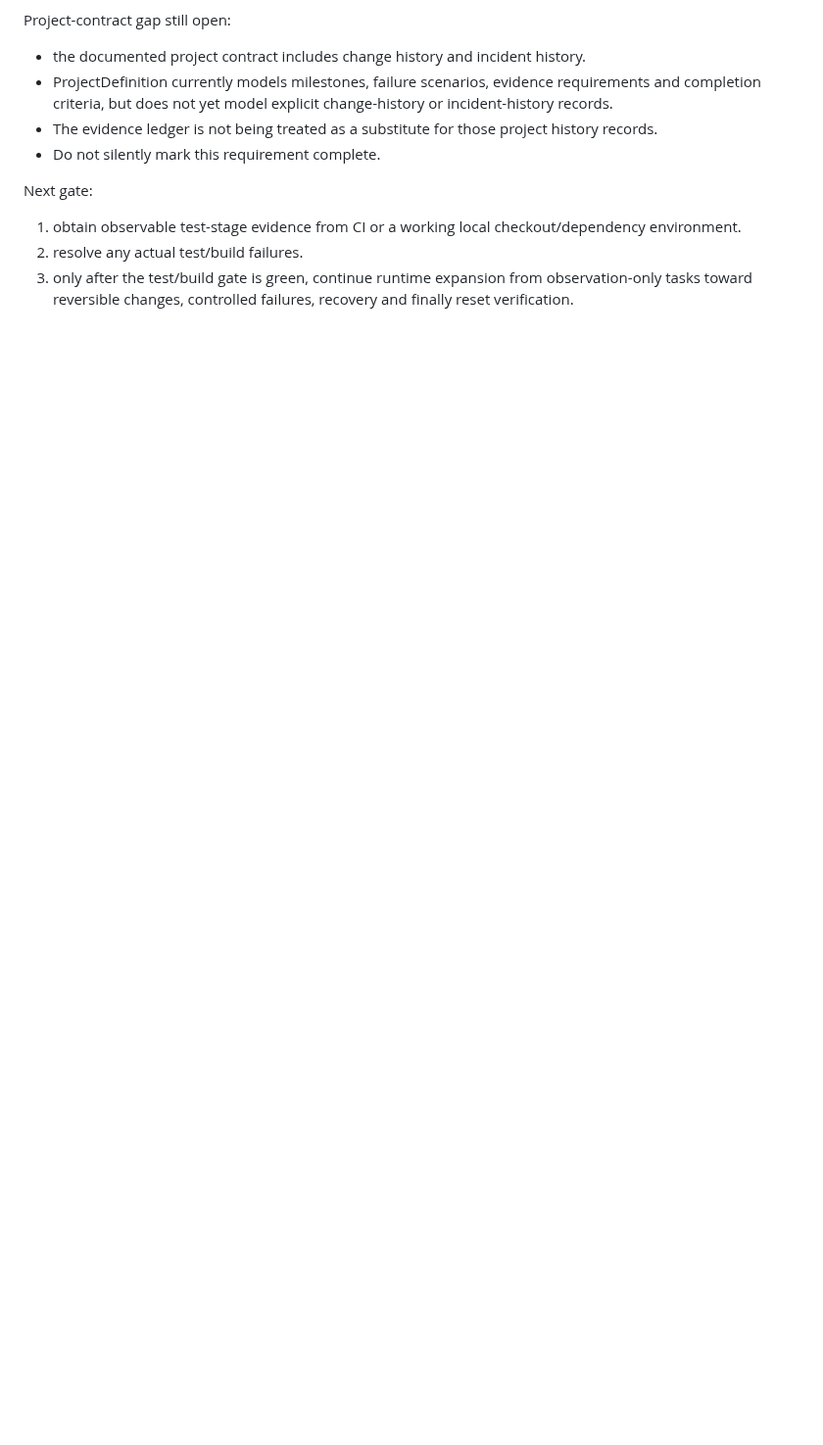
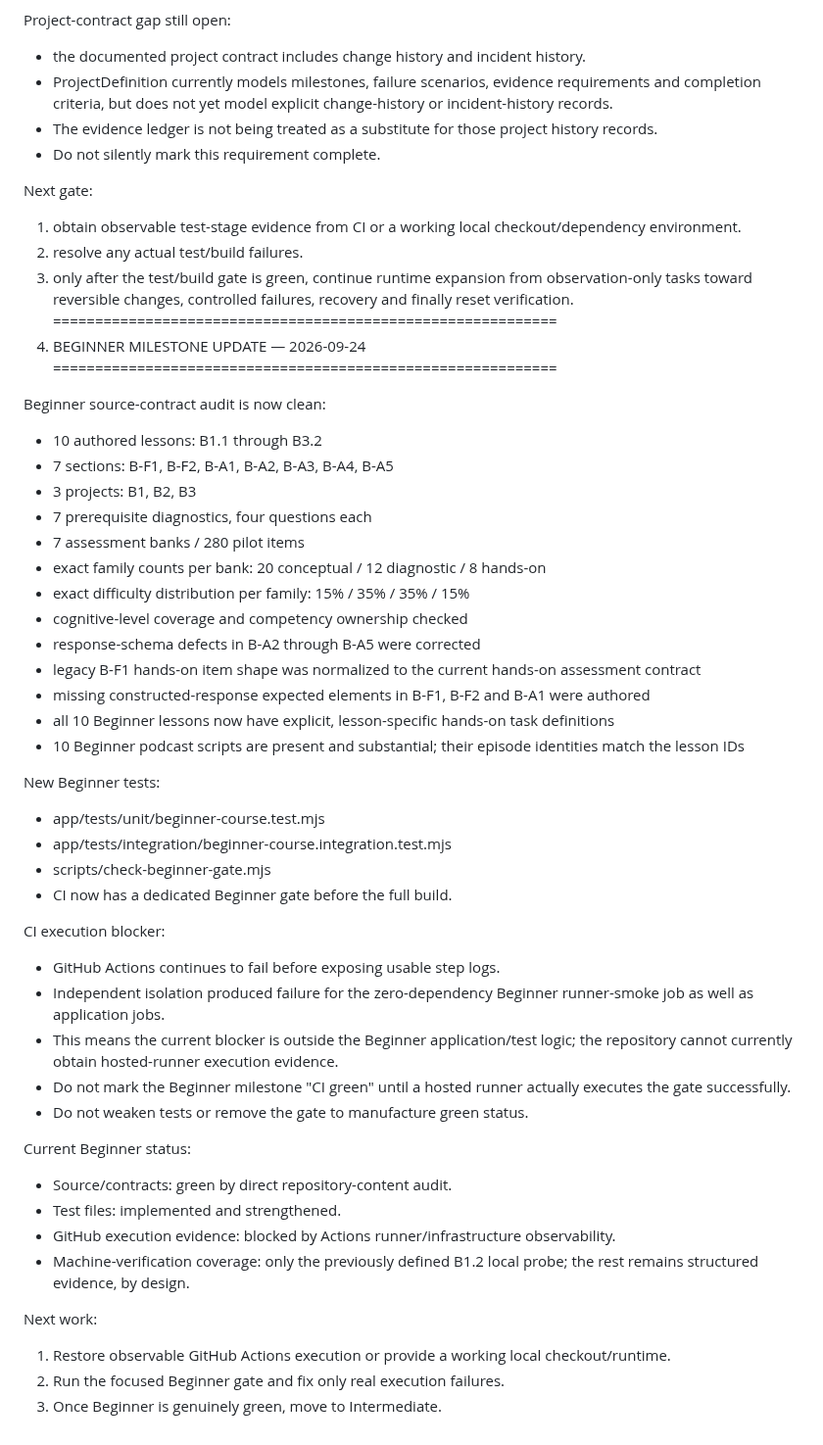
Before and after one commit to shennagyp-netizen/devops_programme, a Markdown page: docs/CONTINUATION_HANDOFF_CURRENT.md, the part around the change. Shown at 98% size. Rendered like a GitHub page; blank space fills up the shorter version.

Commit message:
docs: record completed Beginner source audit and CI blocker

```diff
--- a/docs/CONTINUATION_HANDOFF_CURRENT.md
+++ b/docs/CONTINUATION_HANDOFF_CURRENT.md
@@ -832,3 +832,45 @@ Next gate:
 1. obtain observable test-stage evidence from CI or a working local checkout/dependency environment.
 2. resolve any actual test/build failures.
 3. only after the test/build gate is green, continue runtime expansion from observation-only tasks toward reversible changes, controlled failures, recovery and finally reset verification.
+============================================================
+23. BEGINNER MILESTONE UPDATE — 2026-09-24
+============================================================
+
+Beginner source-contract audit is now clean:
+- 10 authored lessons: B1.1 through B3.2
+- 7 sections: B-F1, B-F2, B-A1, B-A2, B-A3, B-A4, B-A5
+- 3 projects: B1, B2, B3
+- 7 prerequisite diagnostics, four questions each
+- 7 assessment banks / 280 pilot items
+- exact family counts per bank: 20 conceptual / 12 diagnostic / 8 hands-on
+- exact difficulty distribution per family: 15% / 35% / 35% / 15%
+- cognitive-level coverage and competency ownership checked
+- response-schema defects in B-A2 through B-A5 were corrected
+- legacy B-F1 hands-on item shape was normalized to the current hands-on assessment contract
+- missing constructed-response expected elements in B-F1, B-F2 and B-A1 were authored
+- all 10 Beginner lessons now have explicit, lesson-specific hands-on task definitions
+- 10 Beginner podcast scripts are present and substantial; their episode identities match the lesson IDs
+
+New Beginner tests:
+- app/tests/unit/beginner-course.test.mjs
+- app/tests/integration/beginner-course.integration.test.mjs
+- scripts/check-beginner-gate.mjs
+- CI now has a dedicated Beginner gate before the full build.
+
+CI execution blocker:
+- GitHub Actions continues to fail before exposing usable step logs.
+- Independent isolation produced failure for the zero-dependency Beginner runner-smoke job as well as application jobs.
+- This means the current blocker is outside the Beginner application/test logic; the repository cannot currently obtain hosted-runner execution evidence.
+- Do not mark the Beginner milestone "CI green" until a hosted runner actually executes the gate successfully.
+- Do not weaken tests or remove the gate to manufacture green status.
+
+Current Beginner status:
+- Source/contracts: green by direct repository-content audit.
+- Test files: implemented and strengthened.
+- GitHub execution evidence: blocked by Actions runner/infrastructure observability.
+- Machine-verification coverage: only the previously defined B1.2 local probe; the rest remains structured evidence, by design.
+
+Next work:
+1. Restore observable GitHub Actions execution or provide a working local checkout/runtime.
+2. Run the focused Beginner gate and fix only real execution failures.
+3. Once Beginner is genuinely green, move to Intermediate.
```
